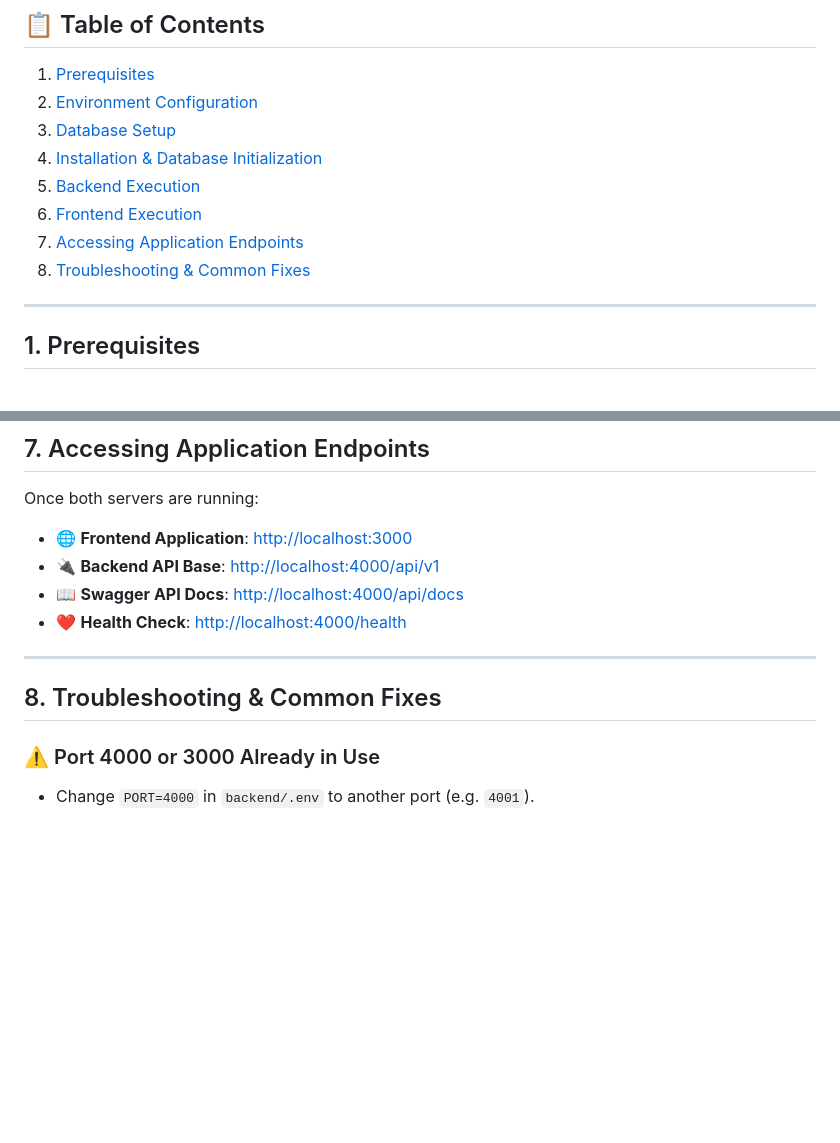
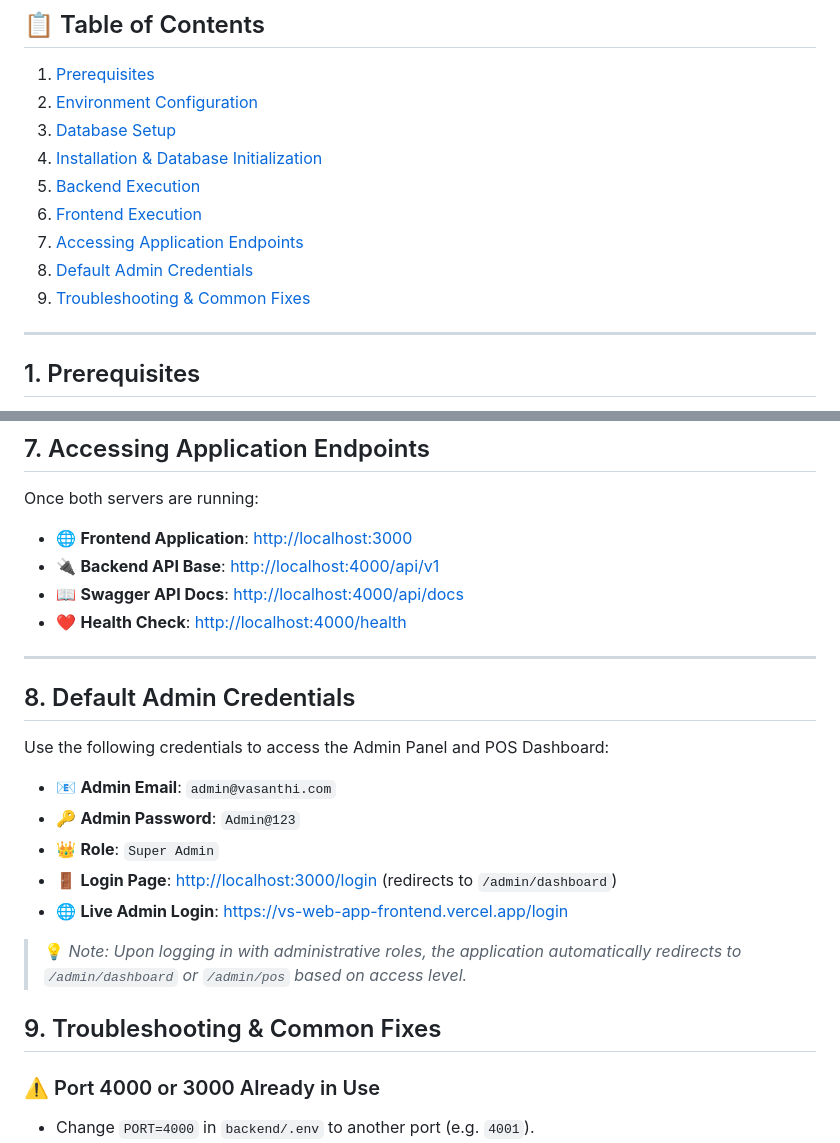
Before and after one commit to duddukurijaswanth6787-tech/vs_web_app, a Markdown page: SETUP_AND_RUN.md, 2 parts joined by grey strips. GitHub-like rendering; blank space fills up the shorter version.

Commit message:
docs: add default admin credentials section to SETUP_AND_RUN.md

```diff
--- a/SETUP_AND_RUN.md
+++ b/SETUP_AND_RUN.md
@@ -12,7 +12,8 @@ This document provides complete step-by-step instructions to setup, configure, a
 5. [Backend Execution](#5-backend-execution)
 6. [Frontend Execution](#6-frontend-execution)
 7. [Accessing Application Endpoints](#7-accessing-application-endpoints)
-8. [Troubleshooting & Common Fixes](#8-troubleshooting--common-fixes)
+8. [Default Admin Credentials](#8-default-admin-credentials)
+9. [Troubleshooting & Common Fixes](#9-troubleshooting--common-fixes)
 
 ---
 
@@ -169,10 +170,21 @@ Once both servers are running:
 - 🔌 **Backend API Base**: [http://localhost:4000/api/v1](http://localhost:4000/api/v1)
 - 📖 **Swagger API Docs**: [http://localhost:4000/api/docs](http://localhost:4000/api/docs)
 - ❤️ **Health Check**: [http://localhost:4000/health](http://localhost:4000/health)
-
 ---
 
-## 8. Troubleshooting & Common Fixes
+## 8. Default Admin Credentials
+
+Use the following credentials to access the Admin Panel and POS Dashboard:
+
+- 📧 **Admin Email**: `admin@vasanthi.com`
+- 🔑 **Admin Password**: `Admin@123`
+- 👑 **Role**: `Super Admin`
+- 🚪 **Login Page**: [http://localhost:3000/login](http://localhost:3000/login) (redirects to `/admin/dashboard`)
+- 🌐 **Live Admin Login**: [https://vs-web-app-frontend.vercel.app/login](https://vs-web-app-frontend.vercel.app/login)
+
+> 💡 *Note: Upon logging in with administrative roles, the application automatically redirects to `/admin/dashboard` or `/admin/pos` based on access level.*
+
+## 9. Troubleshooting & Common Fixes
 
 ### ⚠️ Port 4000 or 3000 Already in Use
 - Change `PORT=4000` in `backend/.env` to another port (e.g. `4001`).
```
